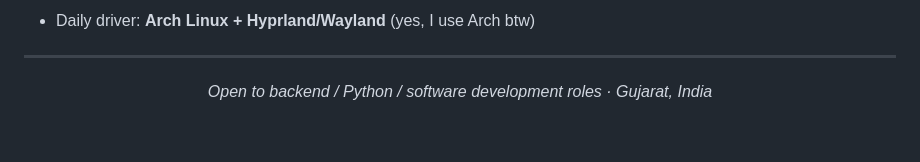
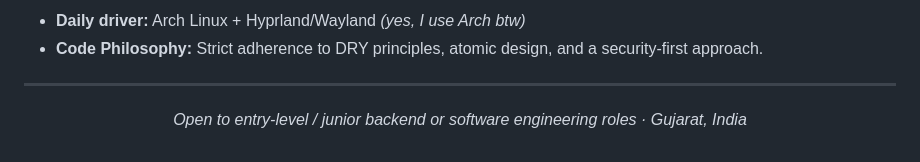
Before and after one commit to DarshilNaliyapara/DarshilNaliyapara, a Markdown page: README.md, the part around one of its changes. Drawn GitHub-style.

```diff
--- a/README.md
+++ b/README.md
@@ -80,8 +93,9 @@
 
-- Daily driver: **Arch Linux + Hyprland/Wayland** (yes, I use Arch btw)
+- **Daily driver:** Arch Linux + Hyprland/Wayland *(yes, I use Arch btw)*
+- **Code Philosophy:** Strict adherence to DRY principles, atomic design, and a security-first approach.
 
 ---
 
 <p align="center">
-  <i>Open to backend / Python / software development roles · Gujarat, India</i>
+  <i>Open to entry-level / junior backend or software engineering roles · Gujarat, India</i>
 </p>
```
Also changed, not shown: other parts of README.md (+52 -39 lines).
